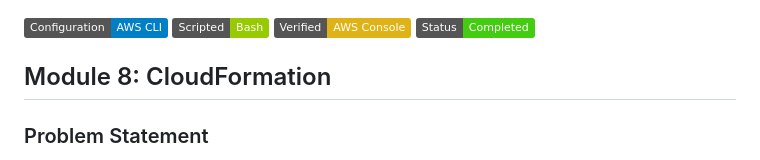
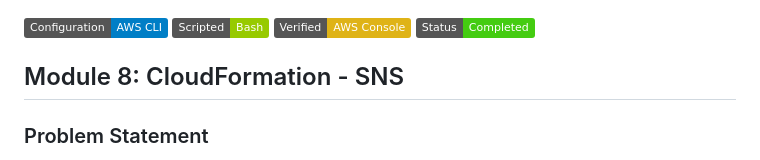
Before and after one commit to arkb2023/aws-assignments, a Markdown page: m8-a03-cloudformation/README.md, the part around the change. Drawn GitHub-style; badges without logos.

```diff
--- a/m8-a03-cloudformation/README.md
+++ b/m8-a03-cloudformation/README.md
@@ -3,7 +3,7 @@
 ![Verified via Console](https://img.shields.io/badge/Verified-AWS%20Console-yellow?logo=amazon-aws)
 ![Status](https://img.shields.io/badge/Status-Completed-brightgreen)
 
-## Module 8: CloudFormation
+## Module 8: CloudFormation - SNS
 
 ### Problem Statement
 You work for XYZ Corporation. Your team is asked to deploy similar architecture multiple times for testing, development, and production purposes. Implement CloudFormation for the tasks assigned to you below.
```
